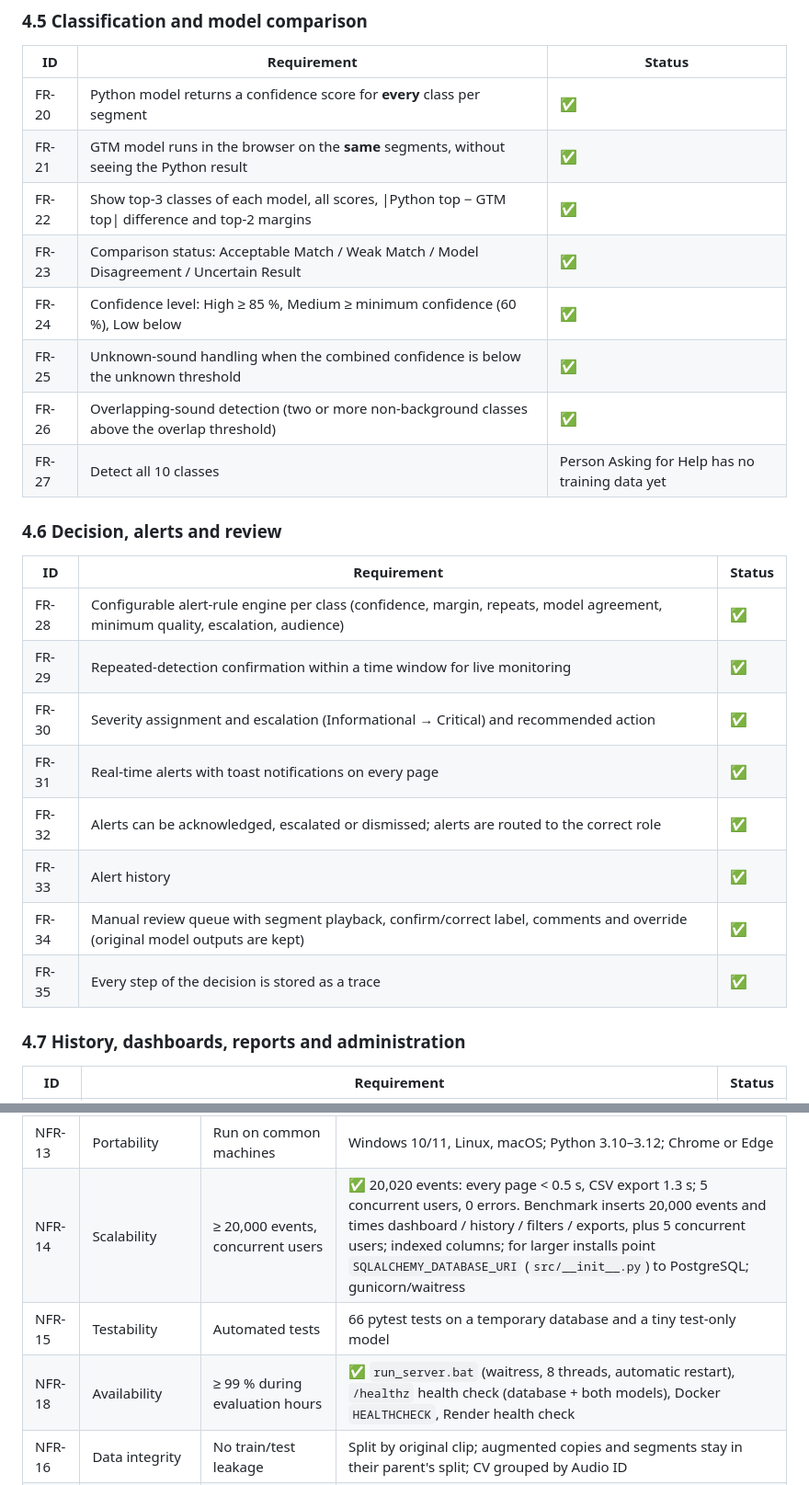
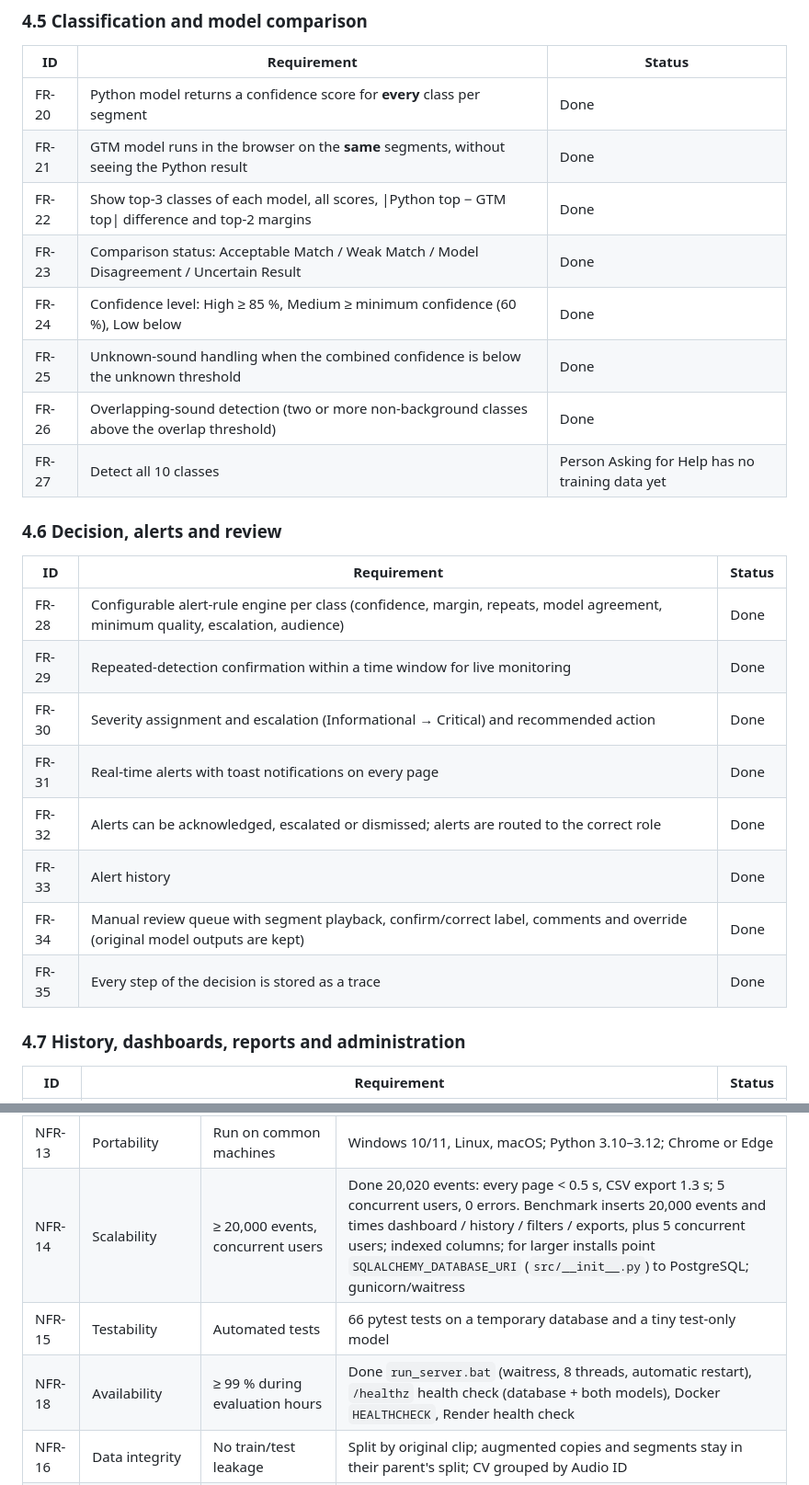
Before and after one commit to Zainab-Al-Mansoor/SonicSentinel-AI, a Markdown page: README.md, 2 parts joined by grey strips. Shown at 92% size. GitHub-like rendering.

```diff
--- a/README.md
+++ b/README.md
@@ -187,27 +187,27 @@ Status: ✅ implemented ·  ✅ implemented
 
 | ID | Requirement | Status |
 |---|---|---|
-| FR-20 | Python model returns a confidence score for **every** class per segment | ✅ |
-| FR-21 | GTM model runs in the browser on the **same** segments, without seeing the Python result | ✅ |
-| FR-22 | Show top-3 classes of each model, all scores, \|Python top − GTM top\| difference and top-2 margins | ✅ |
-| FR-23 | Comparison status: Acceptable Match / Weak Match / Model Disagreement / Uncertain Result | ✅ |
-| FR-24 | Confidence level: High ≥ 85 %, Medium ≥ minimum confidence (60 %), Low below | ✅ |
-| FR-25 | Unknown-sound handling when the combined confidence is below the unknown threshold | ✅ |
-| FR-26 | Overlapping-sound detection (two or more non-background classes above the overlap threshold) | ✅ |
-| FR-27 | Detect all 10 classes | Person Asking for Help has no training data yet | ✅ |
+| FR-20 | Python model returns a confidence score for **every** class per segment | Done |
+| FR-21 | GTM model runs in the browser on the **same** segments, without seeing the Python result | Done |
+| FR-22 | Show top-3 classes of each model, all scores, \|Python top − GTM top\| difference and top-2 margins | Done |
+| FR-23 | Comparison status: Acceptable Match / Weak Match / Model Disagreement / Uncertain Result | Done |
+| FR-24 | Confidence level: High ≥ 85 %, Medium ≥ minimum confidence (60 %), Low below | Done |
+| FR-25 | Unknown-sound handling when the combined confidence is below the unknown threshold | Done |
+| FR-26 | Overlapping-sound detection (two or more non-background classes above the overlap threshold) | Done |
+| FR-27 | Detect all 10 classes | Person Asking for Help has no training data yet | Done |
 
 ### 4.6 Decision, alerts and review
 
 | ID | Requirement | Status |
 |---|---|---|
-| FR-28 | Configurable alert-rule engine per class (confidence, margin, repeats, model agreement, minimum quality, escalation, audience) | ✅ |
-| FR-29 | Repeated-detection confirmation within a time window for live monitoring | ✅ |
-| FR-30 | Severity assignment and escalation (Informational → Critical) and recommended action | ✅ |
-| FR-31 | Real-time alerts with toast notifications on every page | ✅ |
-| FR-32 | Alerts can be acknowledged, escalated or dismissed; alerts are routed to the correct role | ✅ |
-| FR-33 | Alert history | ✅ |
-| FR-34 | Manual review queue with segment playback, confirm/correct label, comments and override (original model outputs are kept) | ✅ |
-| FR-35 | Every step of the decision is stored as a trace | ✅ |
+| FR-28 | Configurable alert-rule engine per class (confidence, margin, repeats, model agreement, minimum quality, escalation, audience) | Done |
+| FR-29 | Repeated-detection confirmation within a time window for live monitoring | Done |
+| FR-30 | Severity assignment and escalation (Informational → Critical) and recommended action | Done |
+| FR-31 | Real-time alerts with toast notifications on every page | Done |
+| FR-32 | Alerts can be acknowledged, escalated or dismissed; alerts are routed to the correct role | Done |
+| FR-33 | Alert history | Done |
+| FR-34 | Manual review queue with segment playback, confirm/correct label, comments and override (original model outputs are kept) | Done |
+| FR-35 | Every step of the decision is stored as a trace | Done |
 
 ### 4.7 History, dashboards, reports and administration
 
@@ -245,9 +245,9 @@ Status: ✅ implemented ·  ✅ implemented
 | NFR-11 | Maintainability | Easy to change classes, thresholds, rules | All settings in `config/settings.py`, runtime settings in Admin, rules in `alert_rules/alert_rules.json`; modular packages; documentation folder |
 | NFR-12 | Traceability | Reproduce any decision | Model version, both models' scores, quality, rule trace and reviewer changes stored per event; audit log |
 | NFR-13 | Portability | Run on common machines | Windows 10/11, Linux, macOS; Python 3.10–3.12; Chrome or Edge |
-| NFR-14 | Scalability | ≥ 20,000 events, concurrent users | ✅ 20,020 events: every page < 0.5 s, CSV export 1.3 s; 5 concurrent users, 0 errors. Benchmark inserts 20,000 events and times dashboard / history / filters / exports, plus 5 concurrent users; indexed columns; for larger installs point `SQLALCHEMY_DATABASE_URI` (`src/__init__.py`) to PostgreSQL; gunicorn/waitress |
+| NFR-14 | Scalability | ≥ 20,000 events, concurrent users | Done 20,020 events: every page < 0.5 s, CSV export 1.3 s; 5 concurrent users, 0 errors. Benchmark inserts 20,000 events and times dashboard / history / filters / exports, plus 5 concurrent users; indexed columns; for larger installs point `SQLALCHEMY_DATABASE_URI` (`src/__init__.py`) to PostgreSQL; gunicorn/waitress |
 | NFR-15 | Testability | Automated tests | 66 pytest tests on a temporary database and a tiny test-only model |
-| NFR-18 | Availability | ≥ 99 % during evaluation hours | ✅ `run_server.bat` (waitress, 8 threads, automatic restart), `/healthz` health check (database + both models), Docker `HEALTHCHECK`, Render health check |
+| NFR-18 | Availability | ≥ 99 % during evaluation hours | Done `run_server.bat` (waitress, 8 threads, automatic restart), `/healthz` health check (database + both models), Docker `HEALTHCHECK`, Render health check |
 | NFR-16 | Data integrity | No train/test leakage | Split by original clip; augmented copies and segments stay in their parent's split; CV grouped by Audio ID |
 | NFR-17 | Ethics | Responsible data use | Licensed datasets only, licence recorded per clip, consent for recordings, no real emergencies recorded |
 
```
Also changed, not shown: other parts of README.md (+40 -40 lines).
